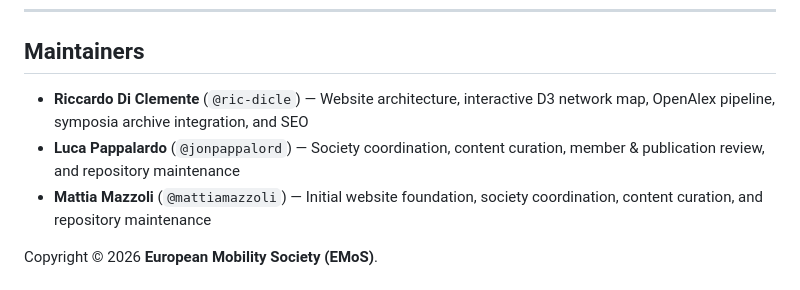
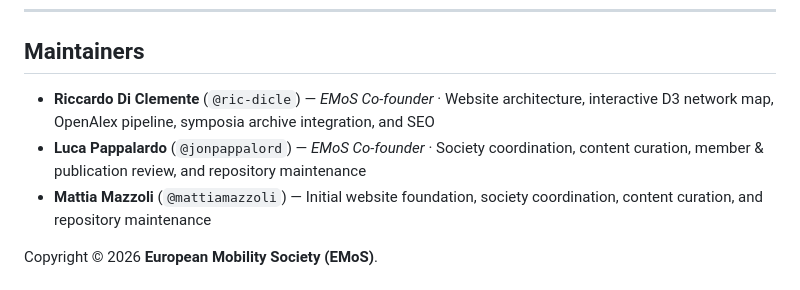
Before and after one commit to MobilityScience/EMoS, a Markdown page: README.md, the part around the change. Rendered like a GitHub page.

Commit message:
docs: note EMoS co-founders in README.md

```diff
--- a/README.md
+++ b/README.md
@@ -141,8 +141,8 @@ python3 scripts/build_sitemap.py
 
 ## Maintainers
 
-- **Riccardo Di Clemente** (`@ric-dicle`) — Website architecture, interactive D3 network map, OpenAlex pipeline, symposia archive integration, and SEO
-- **Luca Pappalardo** (`@jonpappalord`) — Society coordination, content curation, member & publication review, and repository maintenance
+- **Riccardo Di Clemente** (`@ric-dicle`) — *EMoS Co-founder* · Website architecture, interactive D3 network map, OpenAlex pipeline, symposia archive integration, and SEO
+- **Luca Pappalardo** (`@jonpappalord`) — *EMoS Co-founder* · Society coordination, content curation, member & publication review, and repository maintenance
 - **Mattia Mazzoli** (`@mattiamazzoli`) — Initial website foundation, society coordination, content curation, and repository maintenance
 
 Copyright © 2026 **European Mobility Society (EMoS)**.
```
